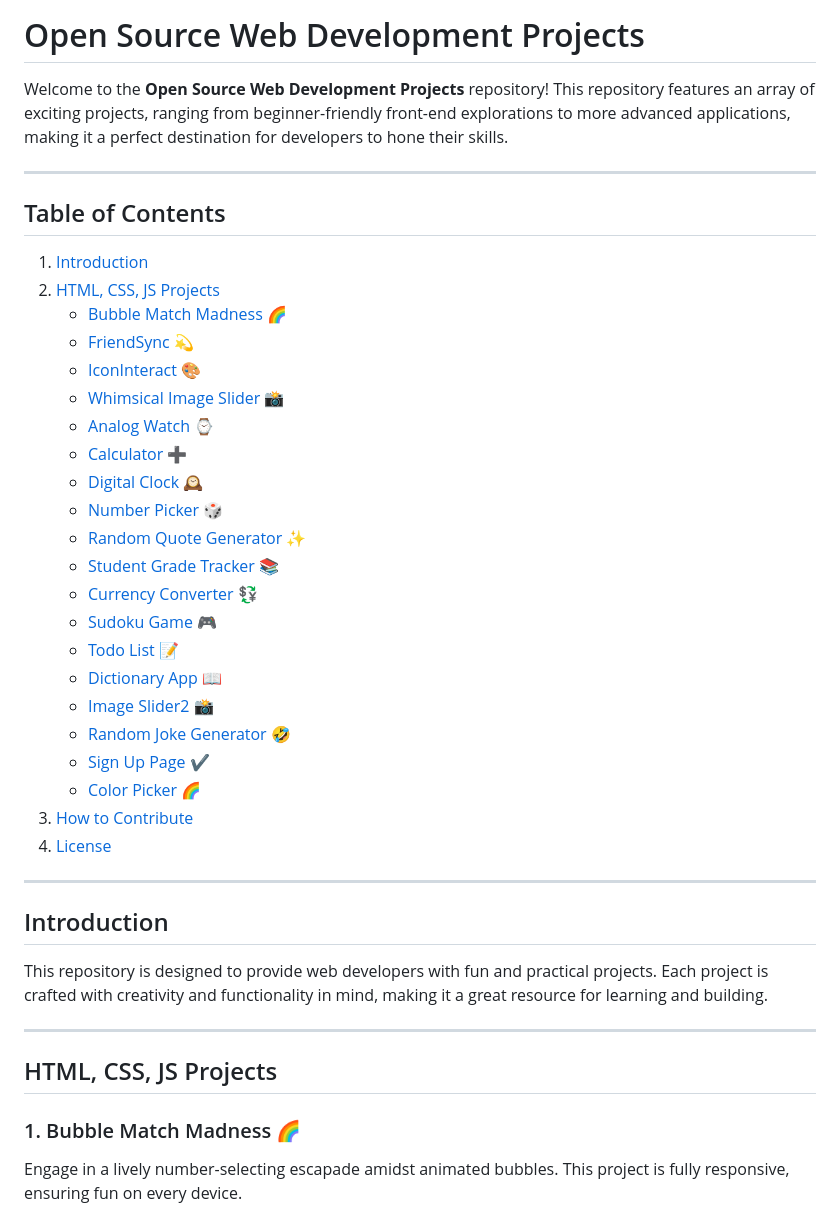
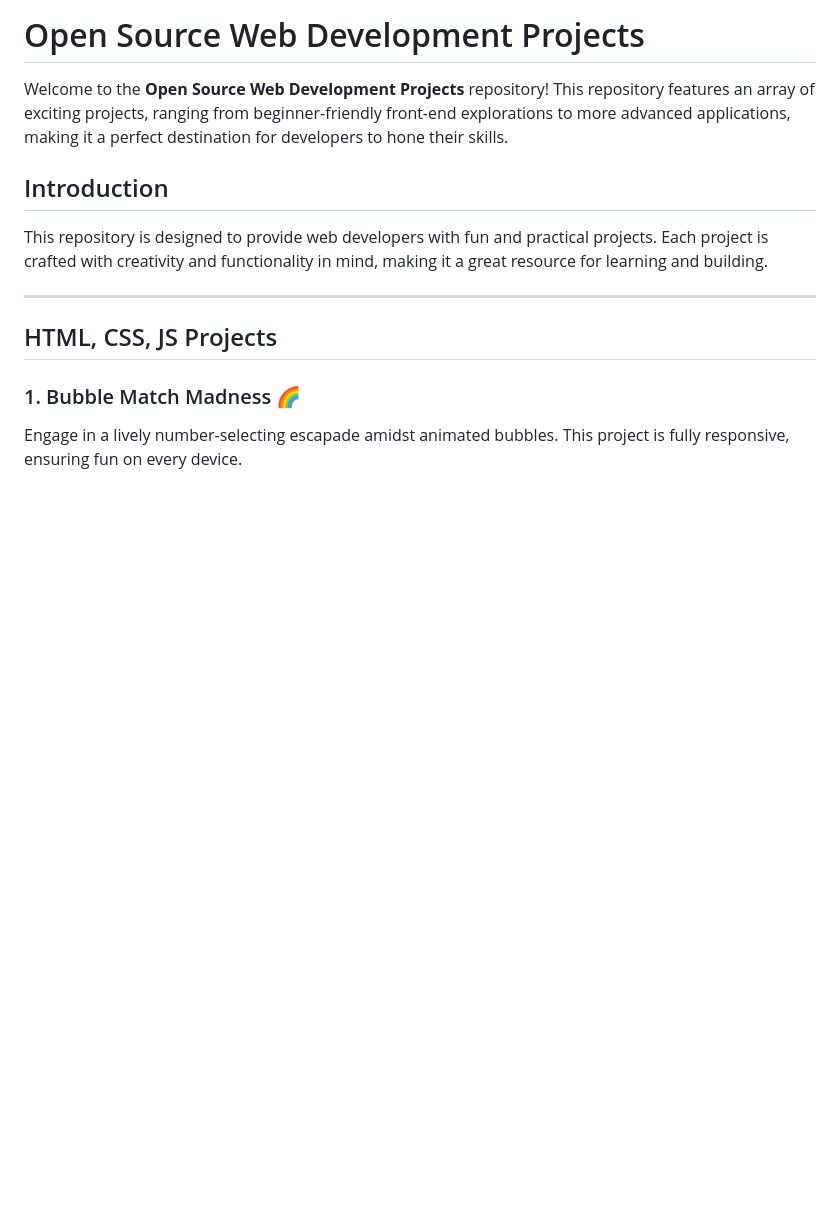
Before and after one commit to zahidrahimoon/webopensource, a Markdown page: README.md, the part around the change. Drawn GitHub-style; blank space fills up the shorter version.

```diff
--- a/README.md
+++ b/README.md
@@ -2,34 +2,6 @@
 
 Welcome to the **Open Source Web Development Projects** repository! This repository features an array of exciting projects, ranging from beginner-friendly front-end explorations to more advanced applications, making it a perfect destination for developers to hone their skills.
 
----
-
-## Table of Contents
-
-1. [Introduction](#introduction)
-2. [HTML, CSS, JS Projects](#html-css-js-projects)
-    - [Bubble Match Madness 🌈](#bubble-match-madness-)
-    - [FriendSync 💫](#friendsync-)
-    - [IconInteract 🎨](#iconinteract-)
-    - [Whimsical Image Slider 📸](#whimsical-image-slider-)
-    - [Analog Watch ⌚](#analog-watch-)
-    - [Calculator ➕](#calculator-)
-    - [Digital Clock 🕰️](#digital-clock-)
-    - [Number Picker 🎲](#number-picker-)
-    - [Random Quote Generator ✨](#random-quote-generator-)
-    - [Student Grade Tracker 📚](#student-grade-tracker-)
-    - [Currency Converter 💱](#currency-converter-)
-    - [Sudoku Game 🎮](#sudoku-game-)
-    - [Todo List 📝](#todo-list-)
-    - [Dictionary App 📖](#dictionary-app-)
-    - [Image Slider2 📸](#image-slider2-)
-    - [Random Joke Generator 🤣](#random-joke-generator-)
-    - [Sign Up Page ✔](#sign-up-page-)
-    - [Color Picker 🌈](#color-picker-)
-3. [How to Contribute](#how-to-contribute)
-4. [License](#license)
-
----
 
 ## Introduction
 
```
